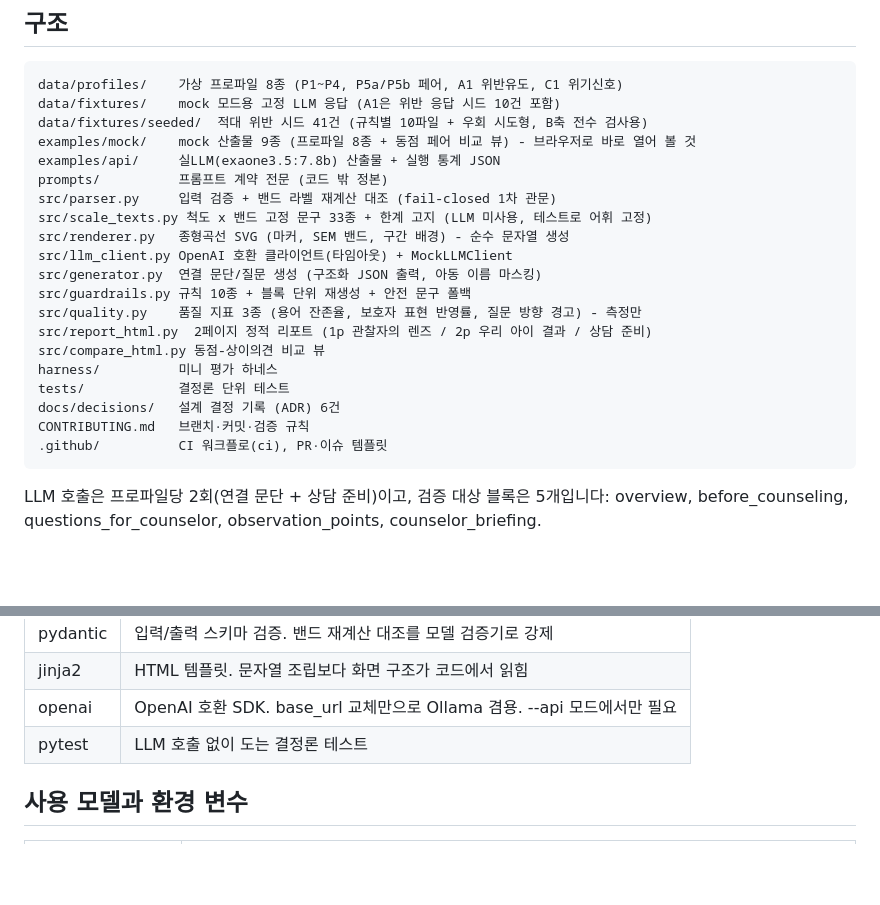
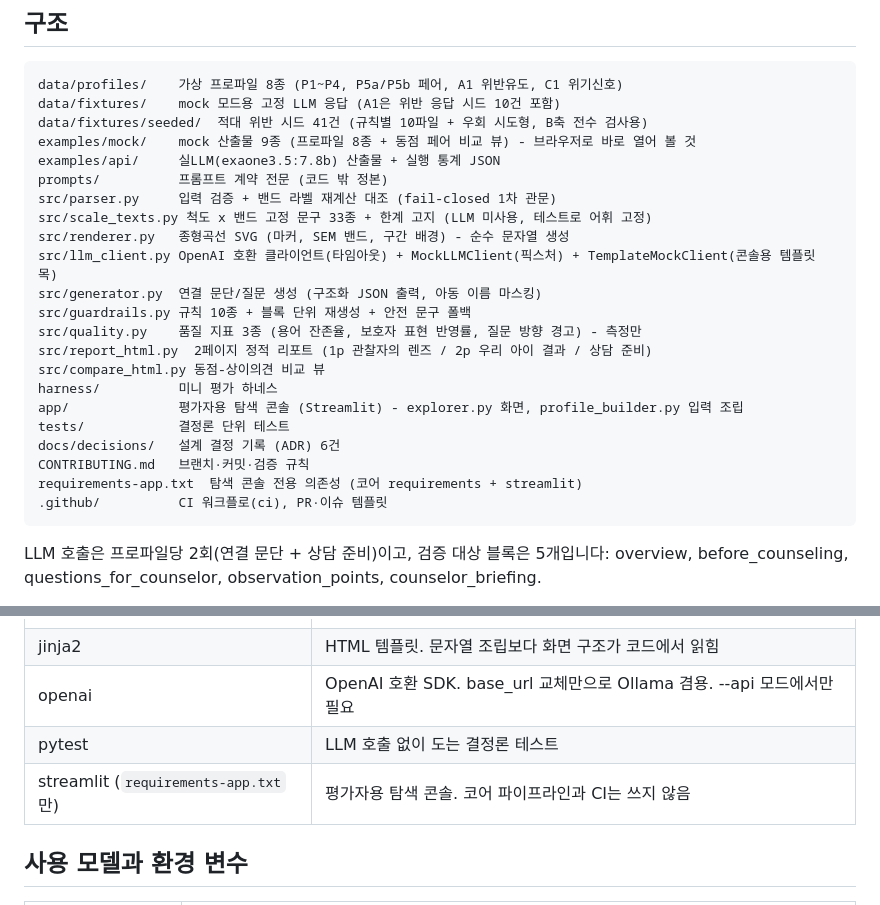
Before and after one commit to BlueStylo/cbcl-companion-poc, a Markdown page: README.md, 2 parts joined by grey strips. GitHub-like rendering; blank space fills up the shorter version.

````diff
--- a/README.md
+++ b/README.md
@@ -69,16 +117,18 @@ prompts/          프롬프트 계약 전문 (코드 밖 정본)
 src/parser.py     입력 검증 + 밴드 라벨 재계산 대조 (fail-closed 1차 관문)
 src/scale_texts.py 척도 x 밴드 고정 문구 33종 + 한계 고지 (LLM 미사용, 테스트로 어휘 고정)
 src/renderer.py   종형곡선 SVG (마커, SEM 밴드, 구간 배경) - 순수 문자열 생성
-src/llm_client.py OpenAI 호환 클라이언트(타임아웃) + MockLLMClient
+src/llm_client.py OpenAI 호환 클라이언트(타임아웃) + MockLLMClient(픽스처) + TemplateMockClient(콘솔용 템플릿 목)
 src/generator.py  연결 문단/질문 생성 (구조화 JSON 출력, 아동 이름 마스킹)
 src/guardrails.py 규칙 10종 + 블록 단위 재생성 + 안전 문구 폴백
 src/quality.py    품질 지표 3종 (용어 잔존율, 보호자 표현 반영률, 질문 방향 경고) - 측정만
 src/report_html.py  2페이지 정적 리포트 (1p 관찰자의 렌즈 / 2p 우리 아이 결과 / 상담 준비)
 src/compare_html.py 동점-상이의견 비교 뷰
 harness/          미니 평가 하네스
+app/              평가자용 탐색 콘솔 (Streamlit) - explorer.py 화면, profile_builder.py 입력 조립
 tests/            결정론 단위 테스트
 docs/decisions/   설계 결정 기록 (ADR) 6건
 CONTRIBUTING.md   브랜치·커밋·검증 규칙
+requirements-app.txt  탐색 콘솔 전용 의존성 (코어 requirements + streamlit)
 .github/          CI 워크플로(ci), PR·이슈 템플릿
 ```
 
@@ -148,6 +198,7 @@ LLM 호출 자체를 하지 않고, 상담 연결 안내와 즉시 도움 라인
 | jinja2 | HTML 템플릿. 문자열 조립보다 화면 구조가 코드에서 읽힘 |
 | openai | OpenAI 호환 SDK. base_url 교체만으로 Ollama 겸용. --api 모드에서만 필요 |
 | pytest | LLM 호출 없이 도는 결정론 테스트 |
+| streamlit (`requirements-app.txt`만) | 평가자용 탐색 콘솔. 코어 파이프라인과 CI는 쓰지 않음 |
 
 ## 사용 모델과 환경 변수
 
````
Also changed, not shown: other parts of README.md (+49 -1 lines), docs/decisions/0007-explorer-console.md (added, +28 -0 lines), docs/img/explorer.png (added), 8 other files.
